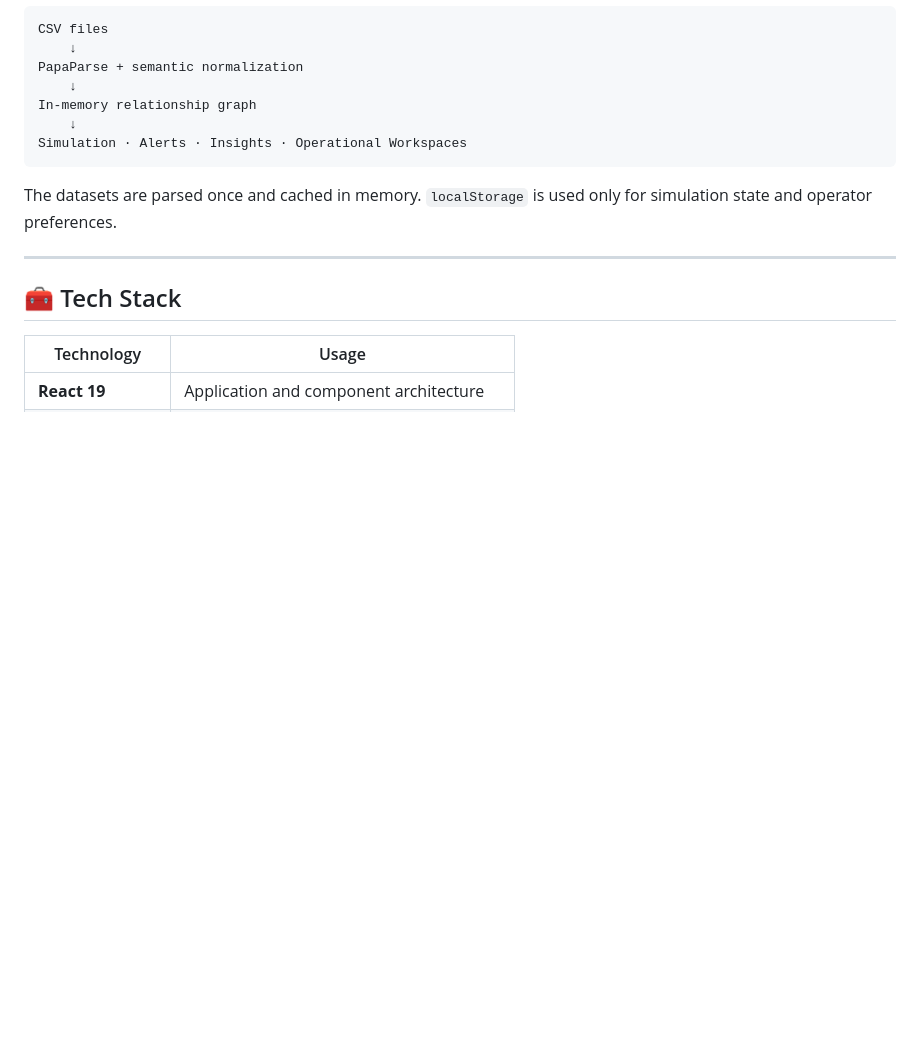
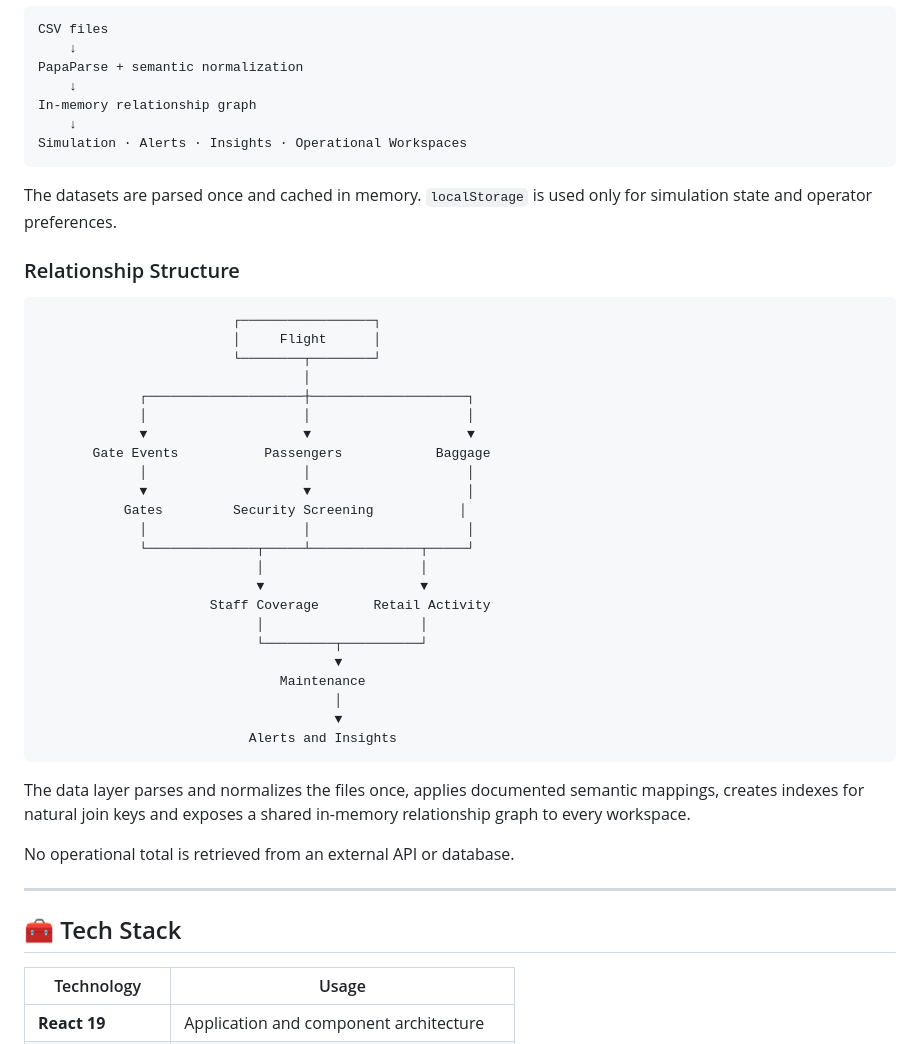
Before and after one commit to Janicebenita/AeroPulse-Control-Center, a Markdown page: README.md, the part around the change. GitHub-like rendering; blank space fills up the shorter version.

````diff
--- a/README.md
+++ b/README.md
@@ -100,6 +100,38 @@ Simulation · Alerts · Insights · Operational Workspaces
 ```
 
 The datasets are parsed once and cached in memory. `localStorage` is used only for simulation state and operator preferences.
+
+### Relationship Structure
+
+```text
+                         ┌─────────────────┐
+                         │     Flight      │
+                         └────────┬────────┘
+                                  │
+             ┌────────────────────┼────────────────────┐
+             │                    │                    │
+             ▼                    ▼                    ▼
+       Gate Events           Passengers            Baggage
+             │                    │                    │
+             ▼                    ▼                    │
+           Gates         Security Screening           │
+             │                    │                    │
+             └──────────────┬─────┴──────────────┬─────┘
+                            │                    │
+                            ▼                    ▼
+                      Staff Coverage       Retail Activity
+                            │                    │
+                            └─────────┬──────────┘
+                                      ▼
+                               Maintenance
+                                      │
+                                      ▼
+                           Alerts and Insights
+```
+
+The data layer parses and normalizes the files once, applies documented semantic mappings, creates indexes for natural join keys and exposes a shared in-memory relationship graph to every workspace.
+
+No operational total is retrieved from an external API or database.
 
 ---
 
````
